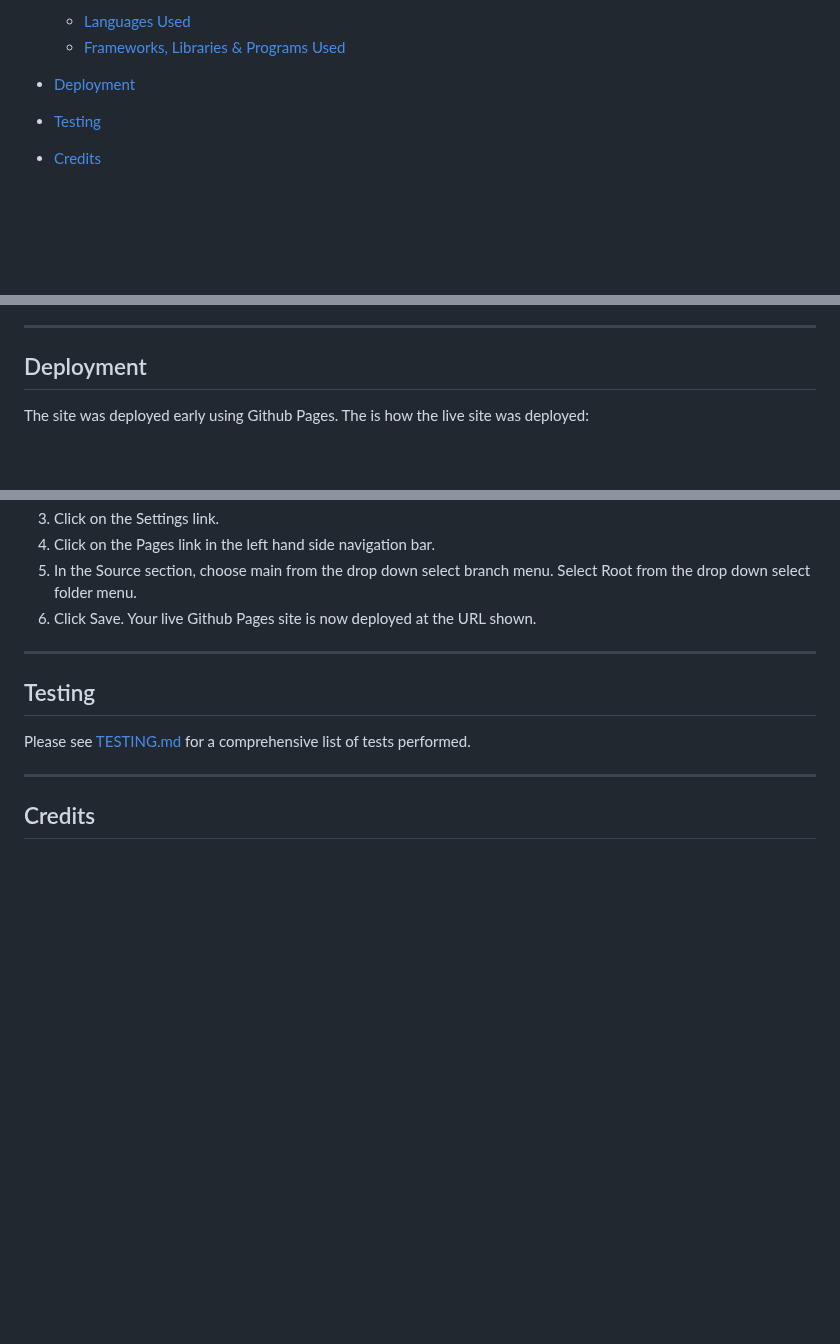
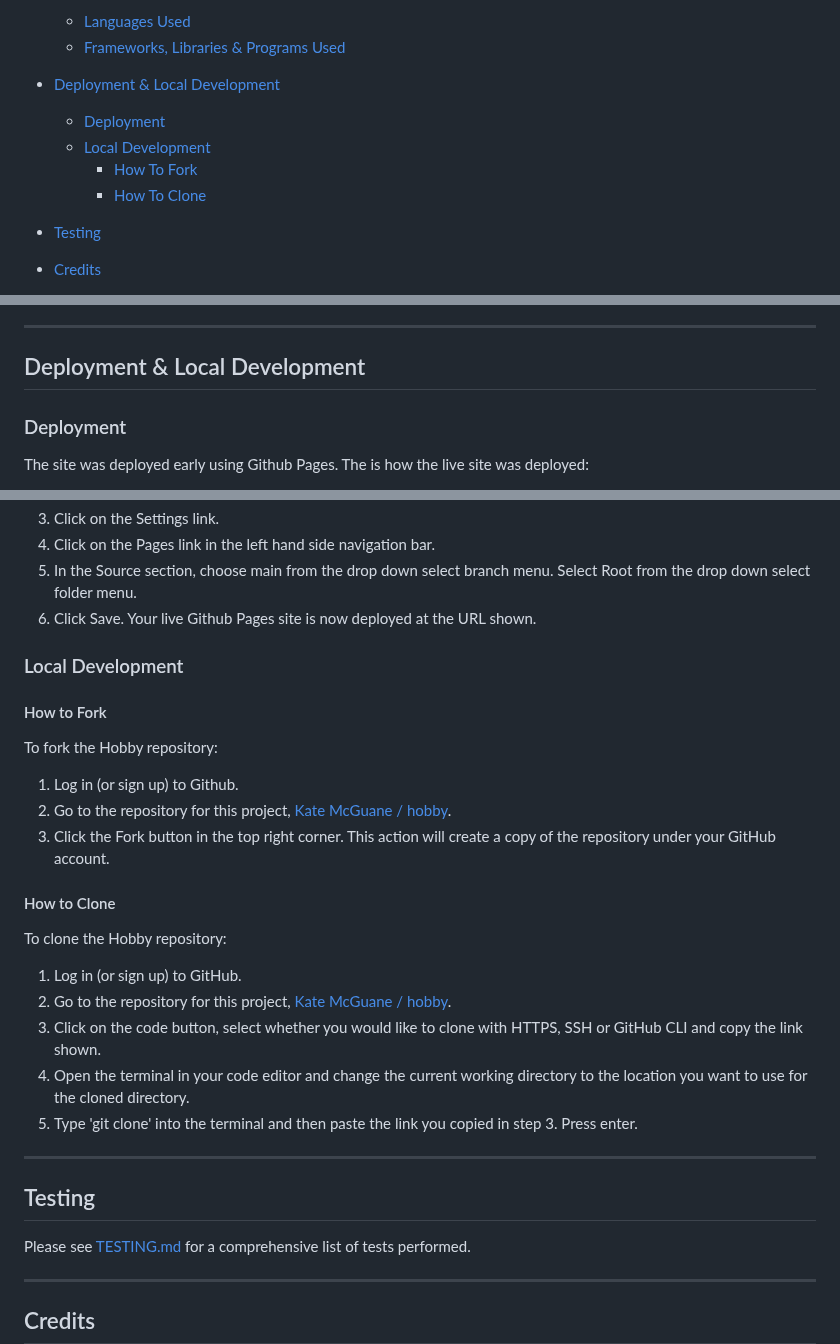
Before and after one commit to KateMcGuane/static-website, a Markdown page: README.md, 3 parts joined by grey strips. Rendered like a GitHub page; blank space fills up the shorter version.

Commit message:
Add local deployment section to README. Update contents to reflect changes.

```diff
--- a/README.md
+++ b/README.md
@@ -32,7 +32,11 @@ It is designed with ease of access in mind. This website exists to showcase hobb
   - [Languages Used](#languages-used)
   - [Frameworks, Libraries \& Programs Used](#frameworks-libraries--programs-used)
 
-- [Deployment](#deployment)
+- [Deployment \& Local Development](#deployment--local-development)
+  - [Deployment](#deployment)
+  - [Local Development](#local-development)
+    - [How To Fork](#how-to-fork)
+    - [How To Clone](#how-to-clone)
 
 - [Testing](#testing)
 
@@ -204,7 +208,10 @@ HTML & CSS were used to create this website.
 ---
 
 
-## Deployment
+## Deployment & Local Development
+
+
+### Deployment
 
 The site was deployed early using Github Pages. The is how the live site was deployed:
 
@@ -215,6 +222,28 @@ The site was deployed early using Github Pages. The is how the live site was dep
 5. In the Source section, choose main from the drop down select branch menu. Select Root from the drop down select folder menu.
 6. Click Save. Your live Github Pages site is now deployed at the URL shown.
 
+
+### Local Development
+
+
+#### How to Fork
+
+To fork the Hobby repository:
+
+1. Log in (or sign up) to Github.
+2. Go to the repository for this project, [Kate McGuane / hobby](https://github.com/KateMcGuane/hobby).
+3. Click the Fork button in the top right corner. This action will create a copy of the repository under your GitHub account.
+
+
+#### How to Clone
+
+To clone the Hobby repository:
+
+1. Log in (or sign up) to GitHub.
+2. Go to the repository for this project, [Kate McGuane / hobby](https://github.com/KateMcGuane/hobby).
+3. Click on the code button, select whether you would like to clone with HTTPS, SSH or GitHub CLI and copy the link shown.
+4. Open the terminal in your code editor and change the current working directory to the location you want to use for the cloned directory.
+5. Type 'git clone' into the terminal and then paste the link you copied in step 3. Press enter.
 
 ---
 
```
Also changed, not shown: other parts of README.md (+1 -1 lines).
